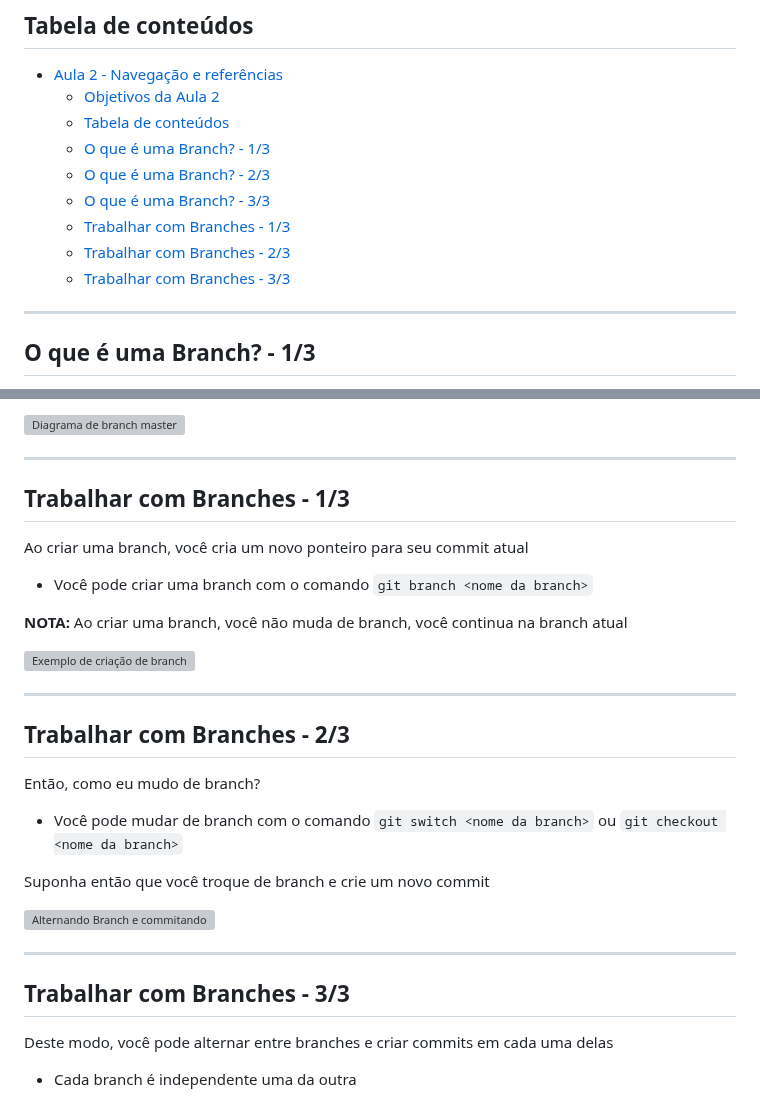
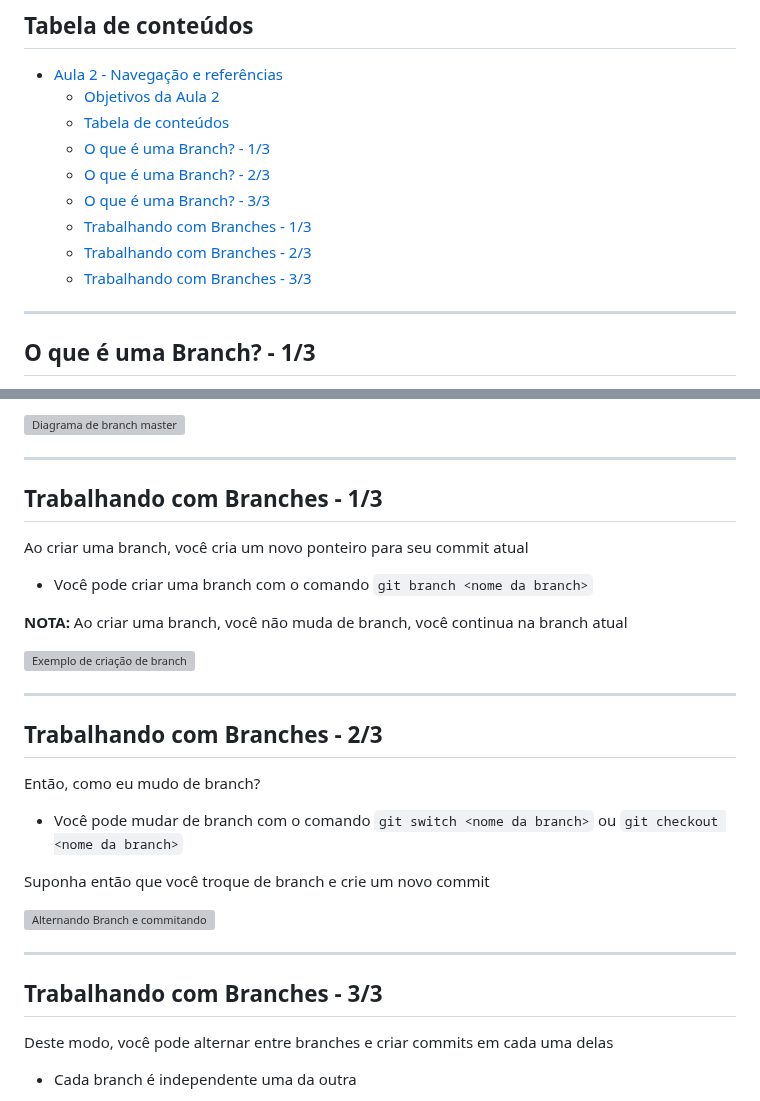
Before and after one commit to gelos-icmc/workshop-git-2023, a Markdown page: src/aula2.md, 2 parts joined by grey strips. Rendered like a GitHub page; grey boxes are pictures that could not be loaded.

Commit message:
typo: Trabalhar -> Trabalhando

```diff
--- a/src/aula2.md
+++ b/src/aula2.md
@@ -18,9 +18,9 @@
   - [O que é uma Branch? - 1/3](#o-que-é-uma-branch---13)
   - [O que é uma Branch? - 2/3](#o-que-é-uma-branch---23)
   - [O que é uma Branch? - 3/3](#o-que-é-uma-branch---33)
-  - [Trabalhar com Branches - 1/3](#trabalhar-com-branches---13)
-  - [Trabalhar com Branches - 2/3](#trabalhar-com-branches---23)
-  - [Trabalhar com Branches - 3/3](#trabalhar-com-branches---33)
+  - [Trabalhando com Branches - 1/3](#trabalhando-com-branches---13)
+  - [Trabalhando com Branches - 2/3](#trabalhando-com-branches---23)
+  - [Trabalhando com Branches - 3/3](#trabalhando-com-branches---33)
 
 ---
 
@@ -69,7 +69,7 @@ Enfim, chegamos em o que é uma branch
 
 ---
 
-## Trabalhar com Branches - 1/3
+## Trabalhando com Branches - 1/3
 
 Ao criar uma branch, você cria um novo ponteiro para seu commit atual
 
@@ -81,7 +81,7 @@ Ao criar uma branch, você cria um novo ponteiro para seu commit atual
 
 ---
 
-## Trabalhar com Branches - 2/3
+## Trabalhando com Branches - 2/3
 
 Então, como eu mudo de branch?
 
@@ -93,7 +93,7 @@ Suponha então que você troque de branch e crie um novo commit
 
 ---
 
-## Trabalhar com Branches - 3/3
+## Trabalhando com Branches - 3/3
 
 Deste modo, você pode alternar entre branches e criar commits em cada uma delas
 
```
